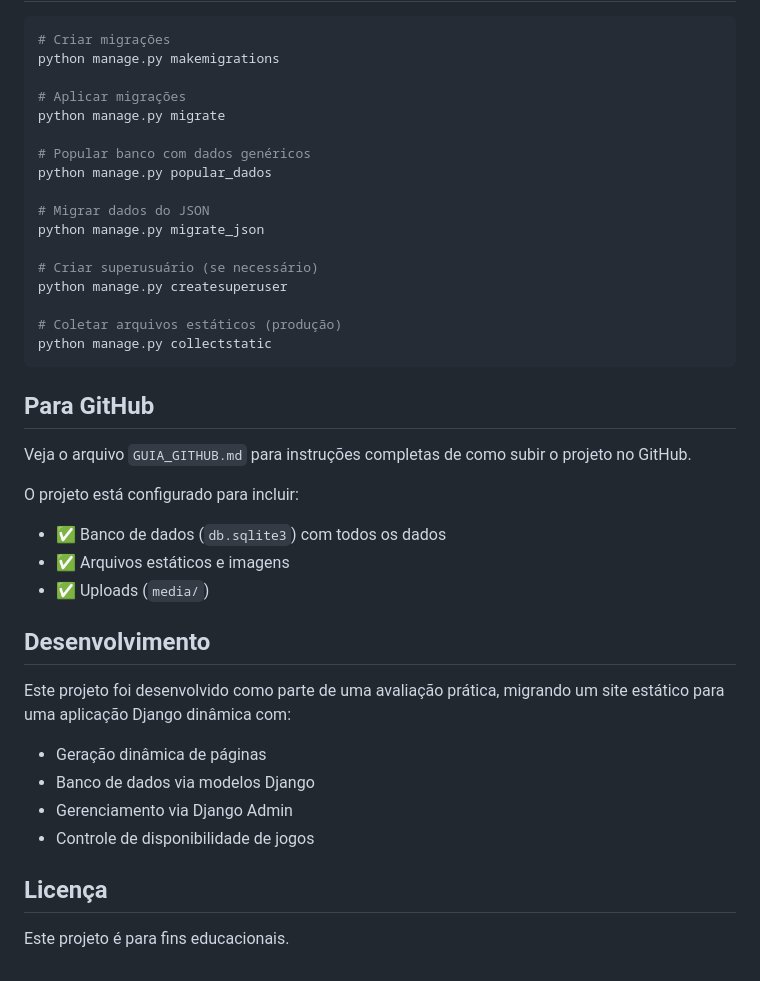
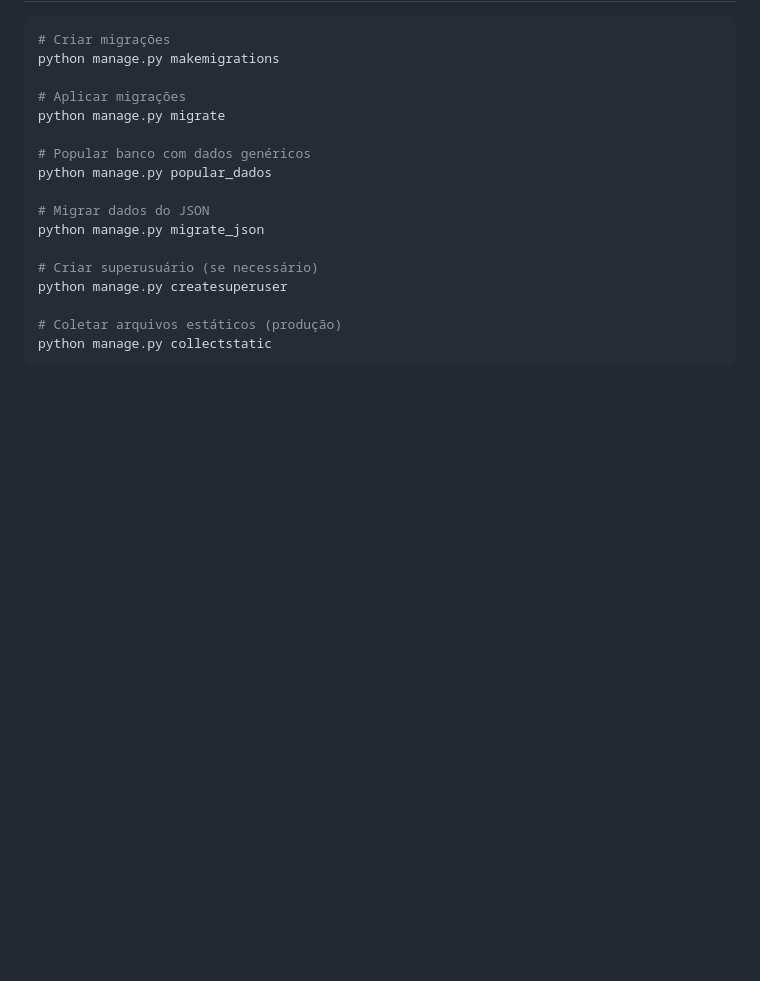
Before and after one commit to Lecco29/Projeto-web-UTFPR, a Markdown page: README.md, the part around the change. Rendered like a GitHub page; blank space fills up the shorter version.

Commit message:
Remove GitHub instructions and project details
adsd

````diff
--- a/README.md
+++ b/README.md
@@ -144,24 +144,3 @@ python manage.py createsuperuser
 # Coletar arquivos estáticos (produção)
 python manage.py collectstatic
 ```
-
-## Para GitHub
-
-Veja o arquivo `GUIA_GITHUB.md` para instruções completas de como subir o projeto no GitHub.
-
-O projeto está configurado para incluir:
-- ✅ Banco de dados (`db.sqlite3`) com todos os dados
-- ✅ Arquivos estáticos e imagens
-- ✅ Uploads (`media/`)
-
-## Desenvolvimento
-
-Este projeto foi desenvolvido como parte de uma avaliação prática, migrando um site estático para uma aplicação Django dinâmica com:
-- Geração dinâmica de páginas
-- Banco de dados via modelos Django
-- Gerenciamento via Django Admin
-- Controle de disponibilidade de jogos
-
-## Licença
-
-Este projeto é para fins educacionais.
````
